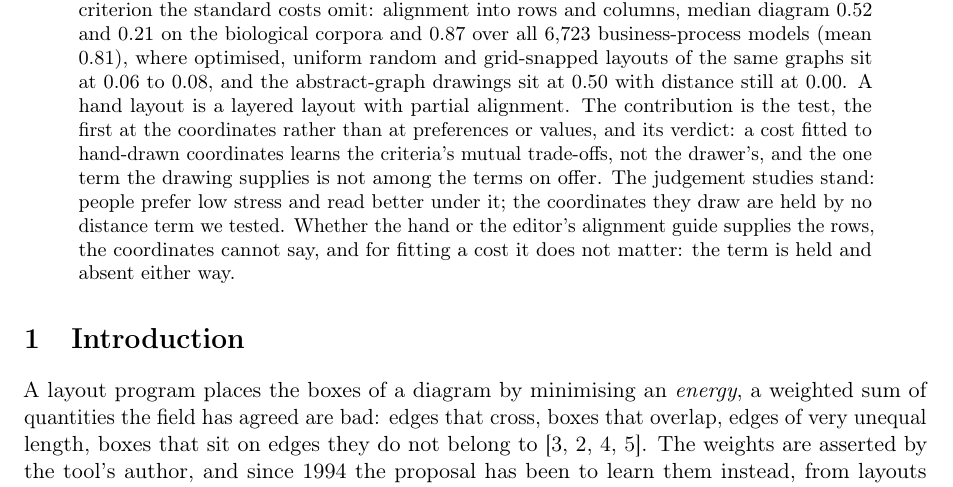
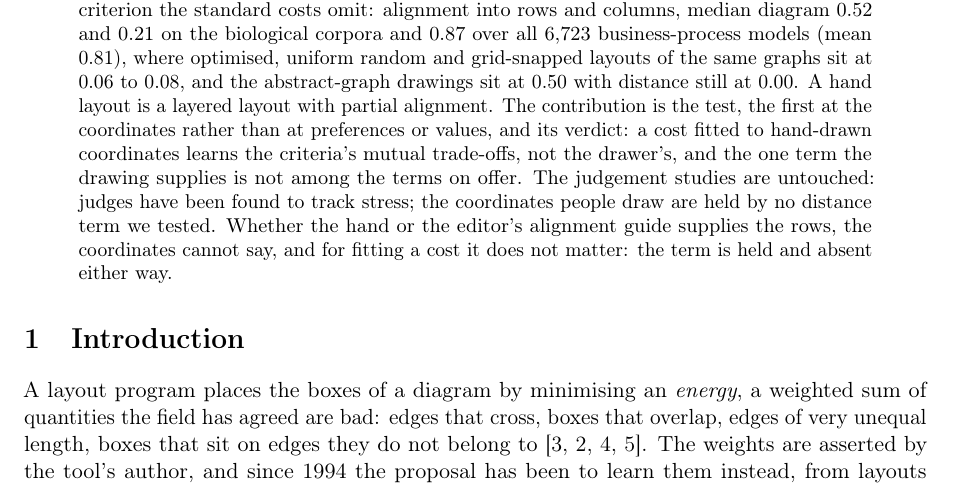
Before and after one commit to Anode1/articles, a LaTeX paper (cjitter/stationary.tex): part of page 1 of 19, cut so that both start at the same text. Compiled offline with pdfLaTeX.

Commit message:
The abstract attributes the judgement result instead of asserting it
'Read better under it' generalised one shortest-path task and spoke in
our voice about a measurement that is not ours.

Co-Authored-By: Claude Fable 5 <noreply@anthropic.com>
Claude-Session: https://claude.ai/code/session_011266yH3Gbi9t732cA2pSbE

```diff
--- a/cjitter/stationary.tex
+++ b/cjitter/stationary.tex
@@ -43,8 +43,8 @@ layouts of the same graphs sit at 0.06 to 0.08, and the abstract-graph drawings
 alignment. The contribution is the test, the first at the coordinates rather than at
 preferences or values, and its verdict: a cost fitted to hand-drawn coordinates learns
 the criteria's mutual trade-offs, not the drawer's, and the one term the drawing supplies
-is not among the terms on offer. The judgement studies stand: people prefer low stress
-and read better under it; the coordinates they draw are held by no distance term we
+is not among the terms on offer. The judgement studies are untouched: judges have been
+found to track stress; the coordinates people draw are held by no distance term we
 tested. Whether the hand or the editor's alignment guide supplies the rows, the
 coordinates cannot say, and for fitting a cost it does not matter: the term is held and
 absent either way.
```
Also changed, not shown: cjitter/stationary.pdf.
